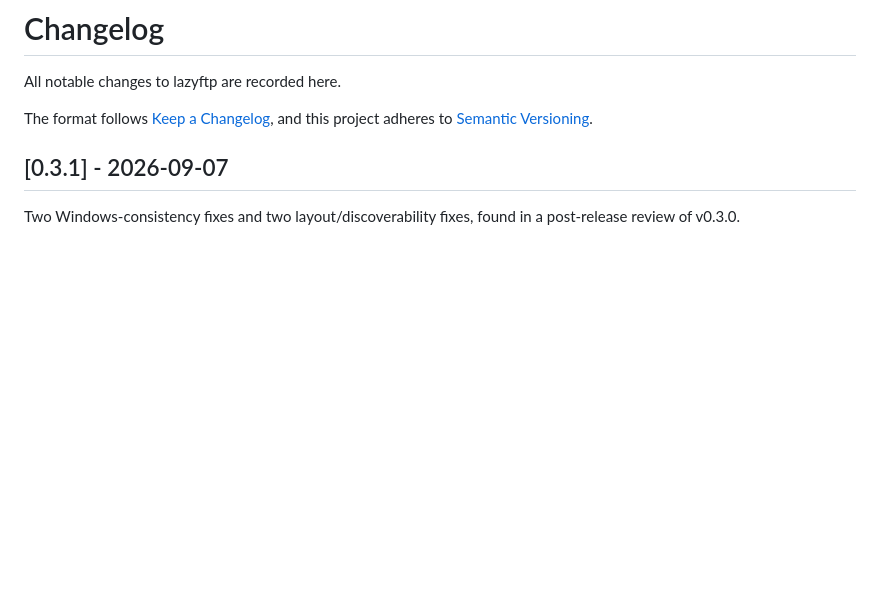
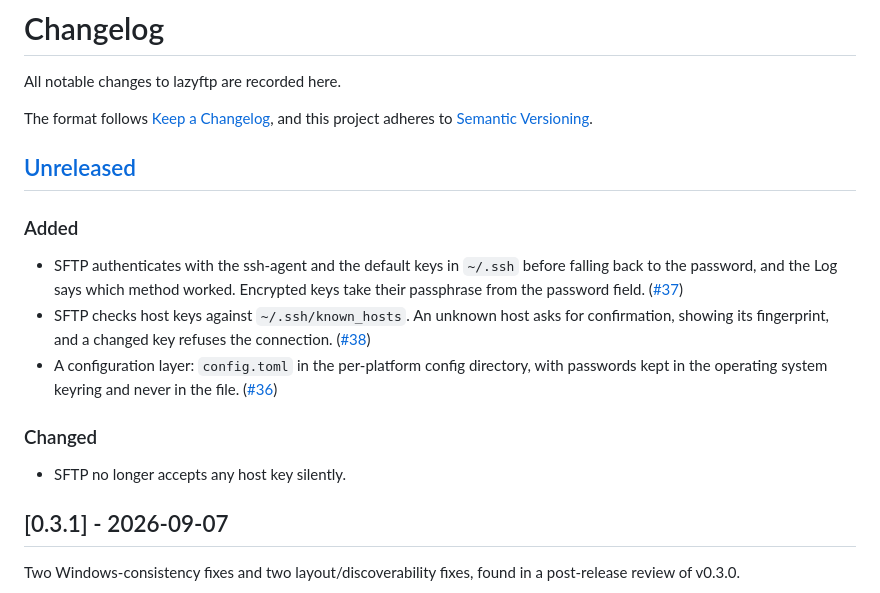
Before and after one commit to MawCeron/lazyftp, a Markdown page: CHANGELOG.md, the part around the change. Drawn GitHub-style; blank space fills up the shorter version.

```diff
--- a/CHANGELOG.md
+++ b/CHANGELOG.md
@@ -4,6 +4,24 @@ All notable changes to lazyftp are recorded here.
 
 The format follows [Keep a Changelog](https://keepachangelog.com/en/1.1.0/), and this project
 adheres to [Semantic Versioning](https://semver.org/spec/v2.0.0.html).
+
+## [Unreleased]
+
+### Added
+
+- SFTP authenticates with the ssh-agent and the default keys in `~/.ssh` before falling back to
+  the password, and the Log says which method worked. Encrypted keys take their passphrase from
+  the password field. ([#37](https://github.com/MawCeron/lazyftp/issues/37))
+- SFTP checks host keys against `~/.ssh/known_hosts`. An unknown host asks for confirmation,
+  showing its fingerprint, and a changed key refuses the connection.
+  ([#38](https://github.com/MawCeron/lazyftp/issues/38))
+- A configuration layer: `config.toml` in the per-platform config directory, with passwords kept
+  in the operating system keyring and never in the file.
+  ([#36](https://github.com/MawCeron/lazyftp/issues/36))
+
+### Changed
+
+- SFTP no longer accepts any host key silently.
 
 ## [0.3.1] - 2026-09-07
 
```
Also changed, not shown: docs/architecture.md (+17 -0 lines).
